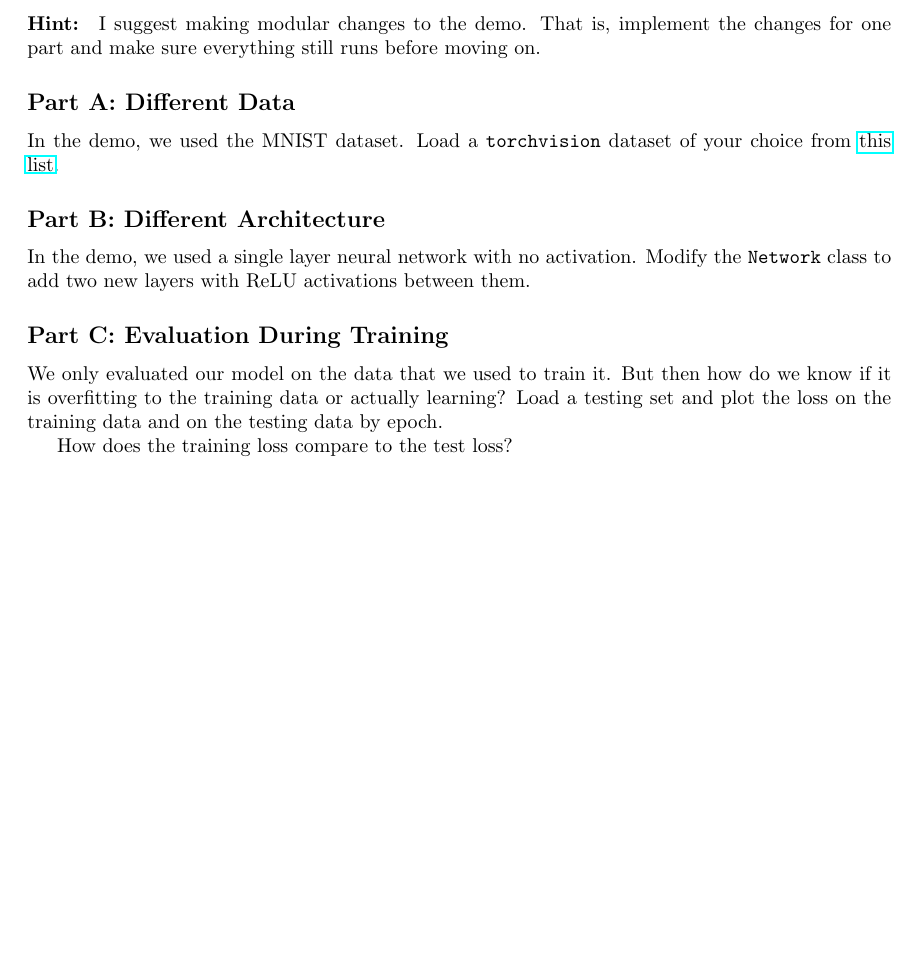
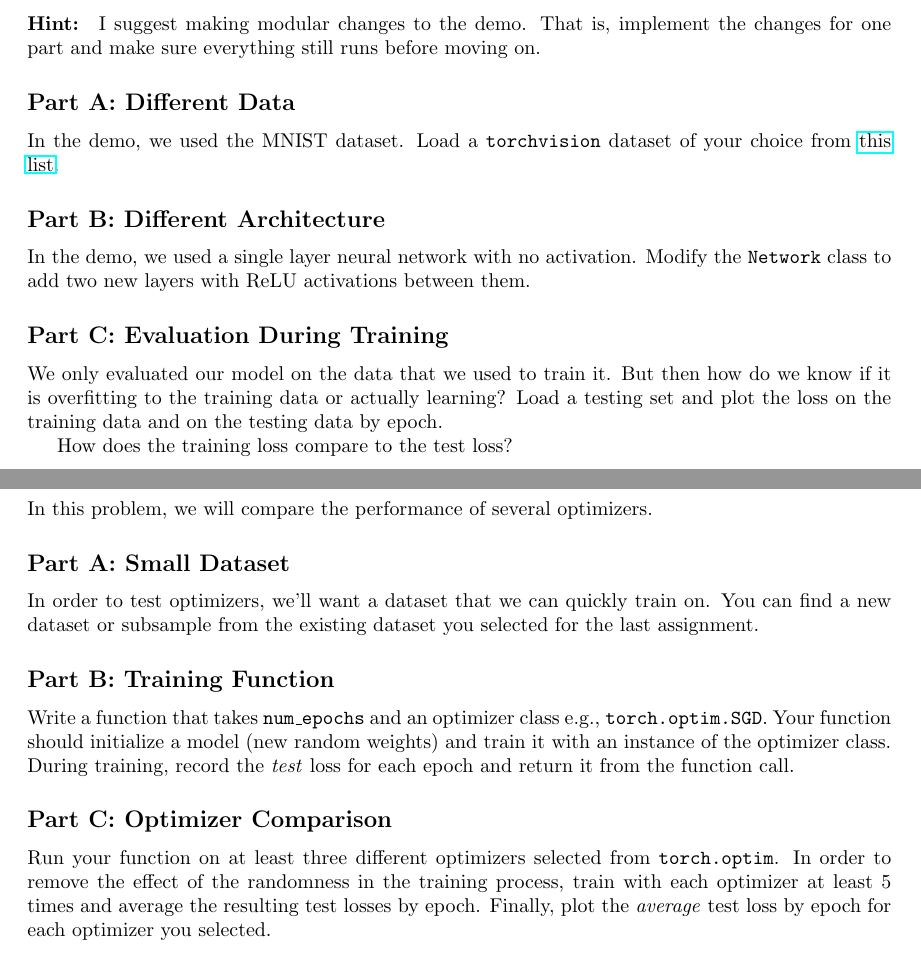
Before and after one commit to smid5/deeplearning2025, a LaTeX problem sheet (docs/psets/pset1.tex): part of page 4 of 4 before the commit and two parts of pages 4 and 5 of 5 after it, the two joined at a grey line, cut so that both start at the same text, the shorter picture padded with empty space. Compiled offline with pdfLaTeX.

Commit message:
new problem

```diff
--- a/docs/psets/pset1.tex
+++ b/docs/psets/pset1.tex
@@ -152,4 +152,27 @@ How does the training loss compare to the test loss?
 
 %\input{solutions/solution1_3}
 
+\newpage
+\section*{Problem 4: Optimizers}
+
+In this problem, we will compare the performance of several optimizers.
+
+\subsection*{Part A: Small Dataset}
+
+In order to test optimizers, we'll want a dataset that we can quickly train on. You can find a new dataset or subsample from the existing dataset you selected for the last assignment.
+
+\subsection*{Part B: Training Function}
+
+Write a function that takes \texttt{num\_epochs} and an optimizer class e.g., \texttt{torch.optim.SGD}.
+Your function should initialize a model (new random weights) and train it with an instance of the optimizer class.
+During training, record the \textit{test} loss for each epoch and return it from the function call.
+
+\subsection*{Part C: Optimizer Comparison}
+
+Run your function on at least three different optimizers selected from \texttt{torch.optim}.
+In order to remove the effect of the randomness in the training process, train with each optimizer at least 5 times and average the resulting test losses by epoch.
+Finally, plot the \textit{average} test loss by epoch for each optimizer you selected.
+
+%\input{solutions/solution1_4}
+
 \end{document}
```
Also changed, not shown: psets/pset1.tex (+23 -0 lines), docs/psets/pset1.pdf, psets/pset1.pdf, 4 other files.
